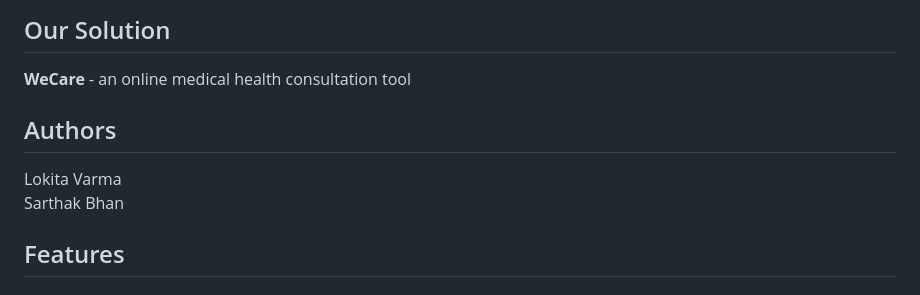
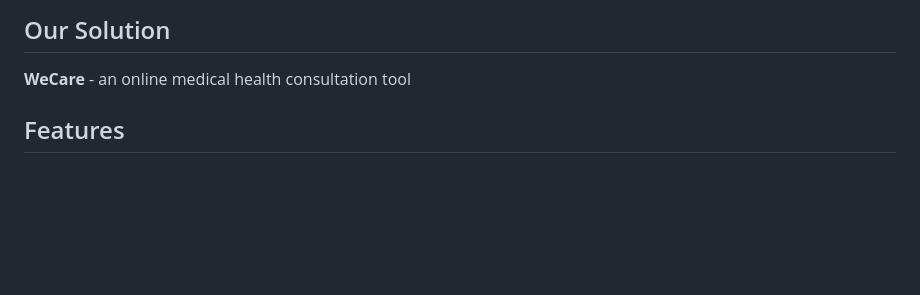
Before and after one commit to lokita282/Hackanova_BitByBit, a Markdown page: README.md, the part around the change. Rendered like a GitHub page; blank space fills up the shorter version.

```diff
--- a/README.md
+++ b/README.md
@@ -6,10 +6,6 @@ Even in current times, when India is inclining more towards digitalization, the
 
 ## Our Solution
 <b>WeCare</b> - an online medical health consultation tool
-
-## Authors
-Lokita Varma \
-Sarthak Bhan
 
 ## Features
 #### Homepage
```
